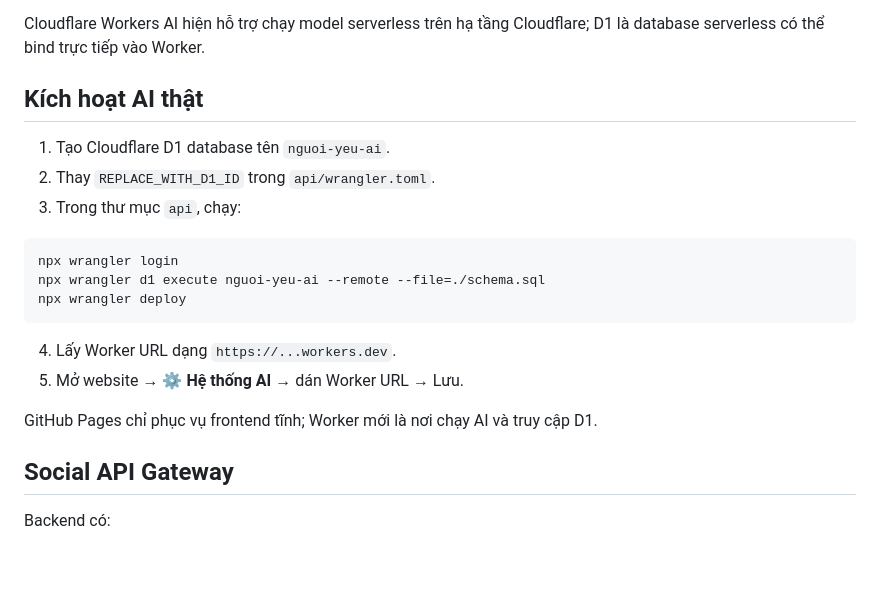
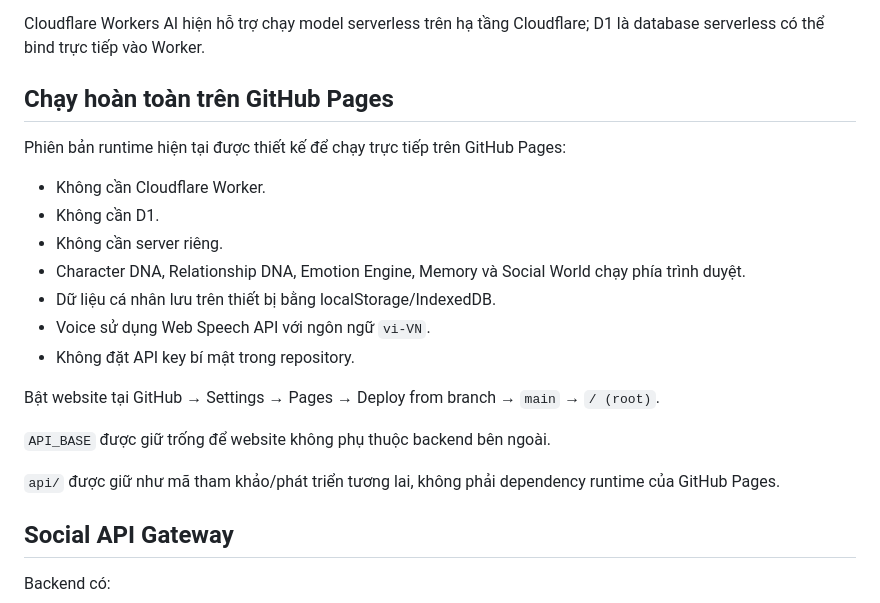
Before and after one commit to hoanggiaktsda-beep/Nguoi-yeu-ai, a Markdown page: README.md, the part around the change. Drawn GitHub-style; blank space fills up the shorter version.

Commit message:
docs: define GitHub Pages only runtime

````diff
--- a/README.md
+++ b/README.md
@@ -25,23 +25,22 @@ GitHub Pages → Cloudflare Worker → Workers AI → D1.
 
 Cloudflare Workers AI hiện hỗ trợ chạy model serverless trên hạ tầng Cloudflare; D1 là database serverless có thể bind trực tiếp vào Worker.
 
-## Kích hoạt AI thật
+## Chạy hoàn toàn trên GitHub Pages
 
-1. Tạo Cloudflare D1 database tên `nguoi-yeu-ai`.
-2. Thay `REPLACE_WITH_D1_ID` trong `api/wrangler.toml`.
-3. Trong thư mục `api`, chạy:
+Phiên bản runtime hiện tại được thiết kế để chạy trực tiếp trên GitHub Pages:
+- Không cần Cloudflare Worker.
+- Không cần D1.
+- Không cần server riêng.
+- Character DNA, Relationship DNA, Emotion Engine, Memory và Social World chạy phía trình duyệt.
+- Dữ liệu cá nhân lưu trên thiết bị bằng localStorage/IndexedDB.
+- Voice sử dụng Web Speech API với ngôn ngữ `vi-VN`.
+- Không đặt API key bí mật trong repository.
 
-```bash
-npx wrangler login
-npx wrangler d1 execute nguoi-yeu-ai --remote --file=./schema.sql
-npx wrangler deploy
-```
+Bật website tại GitHub → Settings → Pages → Deploy from branch → `main` → `/ (root)`.
 
-4. Lấy Worker URL dạng `https://...workers.dev`.
-5. Mở website → **⚙ Hệ thống AI** → dán Worker URL → Lưu.
+`API_BASE` được giữ trống để website không phụ thuộc backend bên ngoài.
 
-GitHub Pages chỉ phục vụ frontend tĩnh; Worker mới là nơi chạy AI và truy cập D1.
-
+`api/` được giữ như mã tham khảo/phát triển tương lai, không phải dependency runtime của GitHub Pages.
 ## Social API Gateway
 
 Backend có:
````
